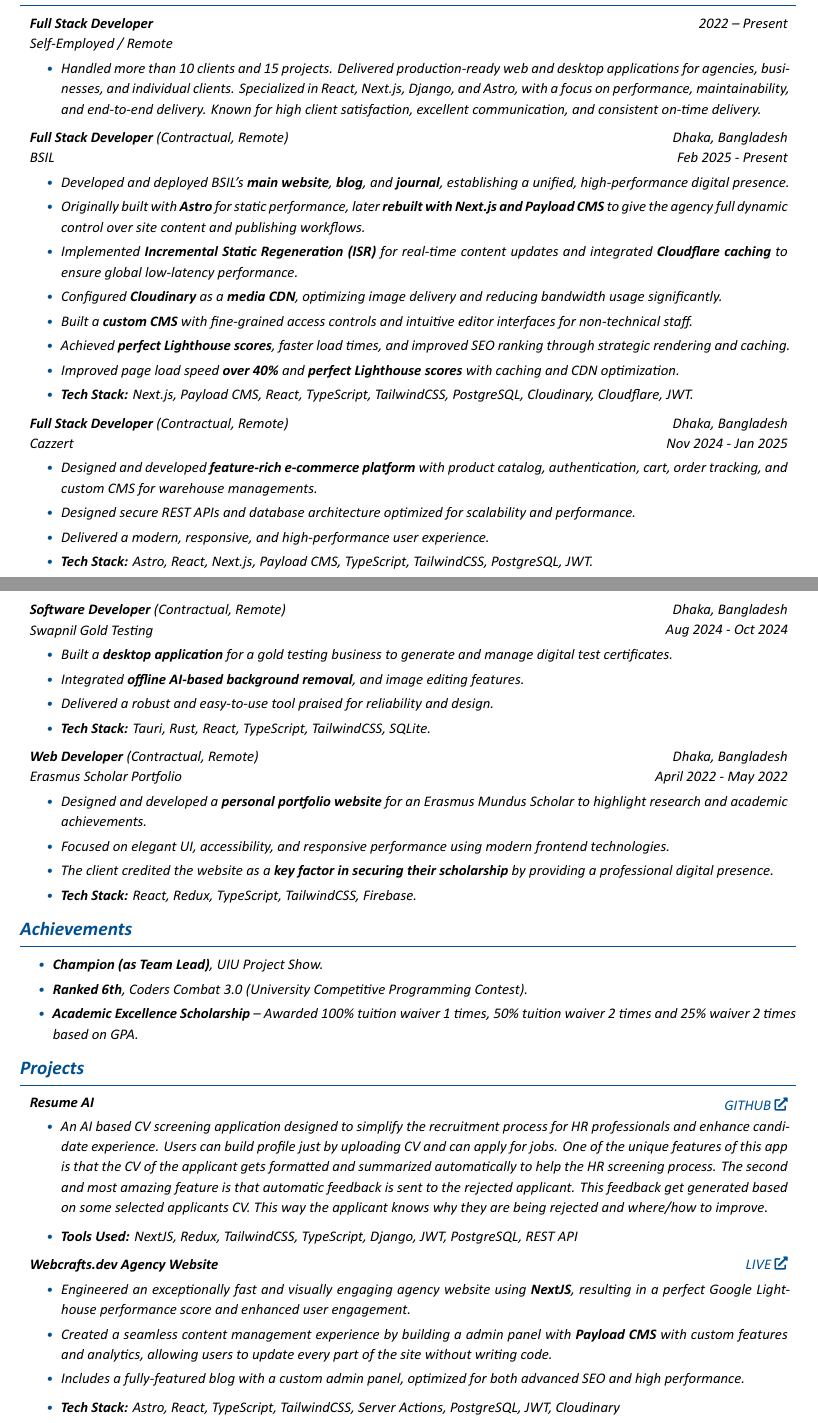
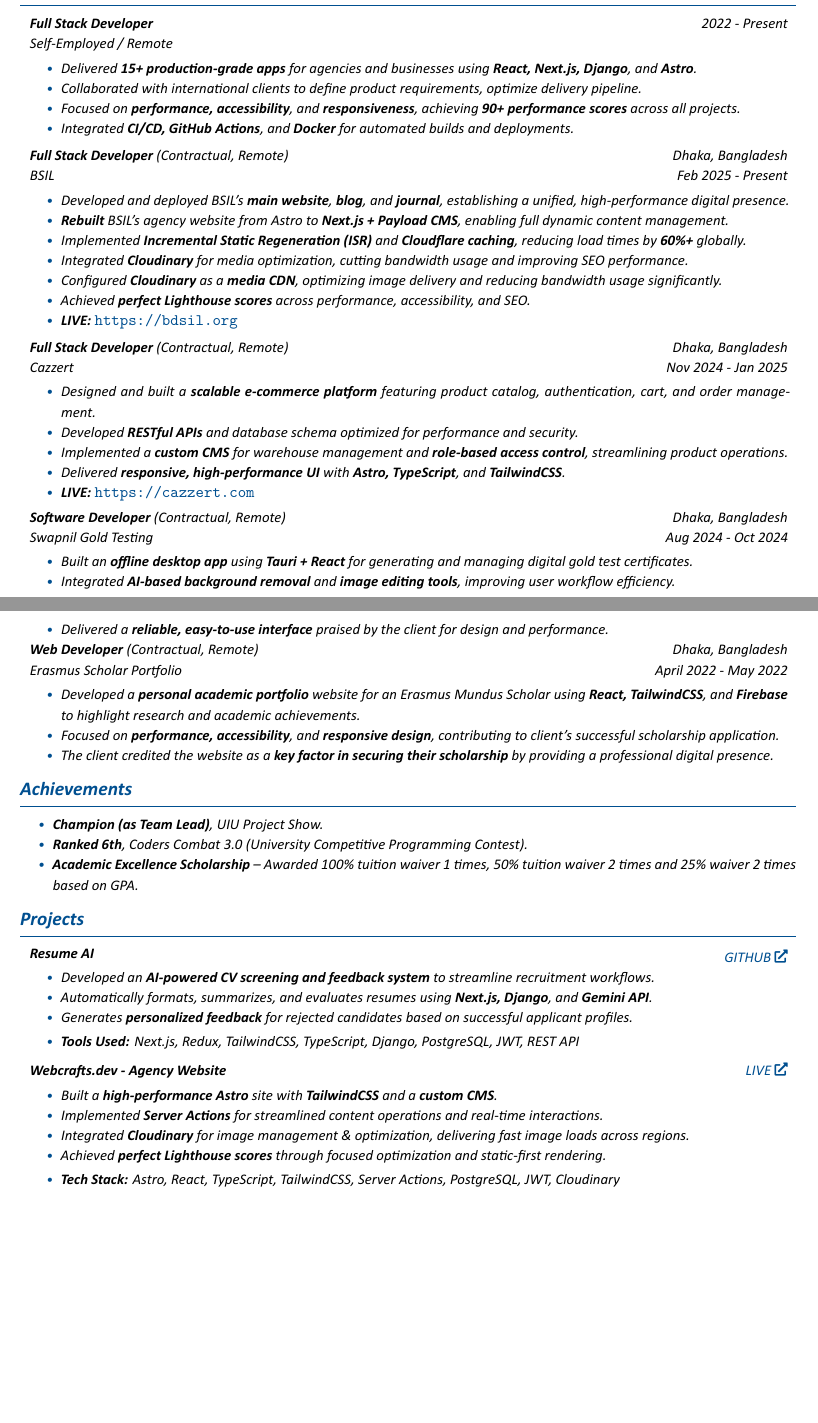
Before and after one commit to ehsan18t/cv, a LaTeX document (frontend.tex, which reads sections/experiences/frontend.tex, sections/projects/frontend.tex): two parts of pages 1 and 2 of 2, joined at a grey line, cut so that both start at the same text, the shorter picture padded with empty space. Compiled offline with XeLaTeX.

Commit message:
cv update for frontend

```diff
--- a/frontend.tex
+++ b/frontend.tex
@@ -25,7 +25,7 @@
   bodylinespread = {1.02},
   primarycolor = {0,79,144},
   linkcolor    = {0,51,102},
-  itemgap = {0pt},
+  itemgap = {-3pt},
   pdftitle   = {Md. Ehsan Khan's CV},
   pdfauthor  = {Md. Ehsan Khan},
   showfooter = {false},
--- a/sections/experiences/frontend.tex
+++ b/sections/experiences/frontend.tex
@@ -12,13 +12,16 @@
     \vspace{0.10 cm}
     \begin{onecolentry}
         \begin{highlights}
-            \item Handled more than 10 clients and 15 projects. Delivered production-ready web and desktop applications for agencies, businesses, and individual clients. Specialized in React, Next.js, Django, and Astro, with a focus on performance, maintainability, and end-to-end delivery. Known for high client satisfaction, excellent communication, and consistent on-time delivery.
+            \item Delivered \textbf{15+ production-grade apps} for agencies and businesses using \textbf{React, Next.js, Django}, and \textbf{Astro}.
+            \item Collaborated with international clients to define product requirements, optimize delivery pipeline.
+            \item Focused on \textbf{performance, accessibility}, and \textbf{responsiveness}, achieving \textbf{90+ performance scores} across all projects.
+            \item Integrated \textbf{CI/CD, GitHub Actions}, and \textbf{Docker} for automated builds and deployments.
         \end{highlights}
     \end{onecolentry}
 
 % ============================= 2
 
-    \vspace{0.2 cm}
+    \vspace{0.15 cm}
 
     \begin{twocolentry}{
     \textit{Dhaka, Bangladesh}
@@ -32,20 +35,19 @@
     \vspace{0.10 cm}
     \begin{onecolentry}
         \begin{highlights}
-            \item Developed and deployed BSIL’s \textbf{main website}, \textbf{blog}, and \textbf{journal}, establishing a unified, high-performance digital presence.
-            \item Originally built with \textbf{Astro} for static performance, later \textbf{rebuilt with Next.js and Payload CMS} to give the agency full dynamic control over site content and publishing workflows.
-            \item Implemented \textbf{Incremental Static Regeneration (ISR)} for real-time content updates and integrated \textbf{Cloudflare caching} to ensure global low-latency performance.
+            \item Developed and deployed BSIL's \textbf{main website}, \textbf{blog}, and \textbf{journal}, establishing a unified, high-performance digital presence.
+            \item \textbf{Rebuilt} BSIL's agency website from Astro to \textbf{Next.js + Payload CMS}, enabling full dynamic content management.
+            \item Implemented \textbf{Incremental Static Regeneration (ISR)} and \textbf{Cloudflare caching}, reducing load times by \textbf{60\%+} globally.
+            \item Integrated \textbf{Cloudinary} for media optimization, cutting bandwidth usage and improving SEO performance.
             \item Configured \textbf{Cloudinary} as a \textbf{media CDN}, optimizing image delivery and reducing bandwidth usage significantly.
-            \item Built a \textbf{custom CMS} with fine-grained access controls and intuitive editor interfaces for non-technical staff.
-            \item Achieved \textbf{perfect Lighthouse scores}, faster load times, and improved SEO ranking through strategic rendering and caching.
-            \item Improved page load speed \textbf{over 40\%} and \textbf{perfect Lighthouse scores} with caching and CDN optimization.
-            \item  \textbf{Tech Stack:} Next.js, Payload CMS, React, TypeScript, TailwindCSS, PostgreSQL, Cloudinary, Cloudflare, JWT.
+            \item Achieved \textbf{perfect Lighthouse scores} across performance, accessibility, and SEO.
+            \item \textbf{LIVE:} \url{https://bdsil.org}
         \end{highlights}
     \end{onecolentry}
 
 % ============================= 3
 
-    \vspace{0.2 cm}
+    \vspace{0.15 cm}
 
     \begin{twocolentry}{
     \textit{Dhaka, Bangladesh}
@@ -57,21 +59,19 @@
     \end{twocolentry}
 
     \vspace{0.10 cm}
-    % enable vspace for frontend & backend role
     \begin{onecolentry}
         \begin{highlights}
-            \item Designed and developed \textbf{feature-rich e-commerce platform} with product catalog, authentication, cart, order tracking, and custom CMS for warehouse managements.
-            \item Designed secure REST APIs and database architecture optimized for scalability and performance.
-            \item Delivered a modern, responsive, and high-performance user experience.
-            \item  \textbf{Tech Stack:} Astro, React, Next.js, Payload CMS, TypeScript, TailwindCSS, PostgreSQL, JWT.
+            \item Designed and built a \textbf{scalable e-commerce platform} featuring product catalog, authentication, cart, and order management.
+            \item Developed \textbf{RESTful APIs} and database schema optimized for performance and security.
+            \item Implemented a \textbf{custom CMS} for warehouse management and \textbf{role-based access control}, streamlining product operations.
+            \item Delivered \textbf{responsive, high-performance UI} with \textbf{Astro, TypeScript}, and \textbf{TailwindCSS}.
+            \item \textbf{LIVE:} \url{https://cazzert.com}
         \end{highlights}
     \end{onecolentry}
 
 % ================================= 4
 
-    \newpage
-    % enable new page for frontend & backend role
-    % \vspace{0.2 cm}
+    \vspace{0.10 cm}
 
     \begin{twocolentry}{
     \textit{Dhaka, Bangladesh}
@@ -85,16 +85,15 @@
     \vspace{0.10 cm}
     \begin{onecolentry}
         \begin{highlights}
-            \item Built a \textbf{desktop application} for a gold testing business to generate and manage digital test certificates.
-            \item Integrated \textbf{offline AI-based background removal}, and image editing features.
-            \item Delivered a robust and easy-to-use tool praised for reliability and design.
-            \item  \textbf{Tech Stack:} Tauri, Rust, React, TypeScript, TailwindCSS, SQLite.
+            \item Built an \textbf{offline desktop app} using \textbf{Tauri + React} for generating and managing digital gold test certificates.
+            \item Integrated \textbf{AI-based background removal} and \textbf{image editing tools}, improving user workflow efficiency.
+            \item Delivered a \textbf{reliable, easy-to-use interface} praised by the client for design and performance.
         \end{highlights}
     \end{onecolentry}
 
 % =================================== 5
 
-    \vspace{0.2 cm}
+    % \vspace{0.2 cm}
 
     \begin{twocolentry}{
     \textit{Dhaka, Bangladesh}
@@ -108,9 +107,8 @@
     \vspace{0.10 cm}
     \begin{onecolentry}
         \begin{highlights}
-            \item Designed and developed a \textbf{personal portfolio website} for an Erasmus Mundus Scholar to highlight research and academic achievements.
-            \item Focused on elegant UI, accessibility, and responsive performance using modern frontend technologies.
+            \item Developed a \textbf{personal academic portfolio} website for an Erasmus Mundus Scholar using \textbf{React, TailwindCSS}, and \textbf{Firebase} to highlight research and academic achievements.
+            \item Focused on \textbf{performance, accessibility}, and \textbf{responsive design}, contributing to client's successful scholarship application.
             \item The client credited the website as a \textbf{key factor in securing their scholarship} by providing a professional digital presence.
-            \item  \textbf{Tech Stack:} React, Redux, TypeScript, TailwindCSS, Firebase.
         \end{highlights}
     \end{onecolentry}
--- a/sections/projects/frontend.tex
+++ b/sections/projects/frontend.tex
@@ -7,9 +7,11 @@
 
     \begin{onecolentry}
         \begin{highlights}
-            \item An AI based CV screening application designed to simplify the recruitment process for HR professionals and enhance candidate experience. Users can build profile just by uploading CV and can apply for jobs. One of the unique features of this app is that the CV of the applicant gets formatted and summarized automatically to help the HR screening process. The second and most amazing feature is that automatic feedback is sent to the rejected applicant. This feedback get generated based on some selected applicants CV. This way the applicant knows why they are being rejected and where/how to improve.
+            \item Developed an \textbf{AI-powered CV screening and feedback system} to streamline recruitment workflows.
+            \item Automatically formats, summarizes, and evaluates resumes using \textbf{Next.js, Django}, and \textbf{Gemini API}.
+            \item Generates \textbf{personalized feedback} for rejected candidates based on successful applicant profiles.
             \vspace{0.1 cm}
-            \item \textbf{Tools Used:} NextJS, Redux, TailwindCSS, TypeScript, Django, JWT, PostgreSQL, REST API
+            \item \textbf{Tools Used:} Next.js, Redux, TailwindCSS, TypeScript, Django, PostgreSQL, JWT, REST API
         \end{highlights}
     \end{onecolentry}
 
@@ -17,15 +19,16 @@
     \vspace{0.2 cm}
     \begin{twocolentry}{
     \textit{\href{https://www.webcrafts.dev/}{LIVE}}}
-        \textbf{Webcrafts.dev Agency Website}
+        \textbf{Webcrafts.dev - Agency Website}
     \end{twocolentry}
 
     \vspace{0.10 cm}
     \begin{onecolentry}
         \begin{highlights}
-            \item Engineered an exceptionally fast and visually engaging agency website using \textbf{NextJS}, resulting in a perfect Google Lighthouse performance score and enhanced user engagement.
-            \item Created a seamless content management experience by building a admin panel with \textbf{Payload CMS} with custom features and analytics, allowing users to update every part of the site without writing code.
-            \item Includes a fully-featured blog with a custom admin panel, optimized for both advanced SEO and high performance.
+            \item Built a \textbf{high-performance Astro} site with \textbf{TailwindCSS} and a \textbf{custom CMS}.
+            \item Implemented \textbf{Server Actions} for streamlined content operations and real-time interactions.
+            \item Integrated \textbf{Cloudinary} for image management \& optimization, delivering fast image loads across regions.
+            \item Achieved \textbf{perfect Lighthouse scores} through focused optimization and static-first rendering.
             \vspace{0.1 cm}
             \item \textbf{Tech Stack:} Astro, React, TypeScript, TailwindCSS, Server Actions, PostgreSQL, JWT, Cloudinary
         \end{highlights}
```
Also changed, not shown: sections/about/frontend.tex (+1 -1 lines), sections/skills/frontend.tex (+3 -7 lines), pdf/frontend.pdf (added), sections/experiences/frontend.tex (2 more changed lines).
